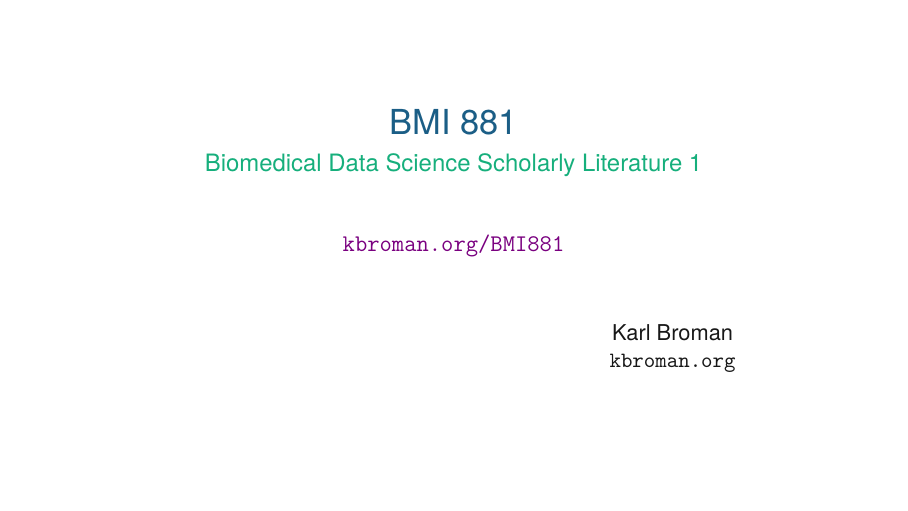
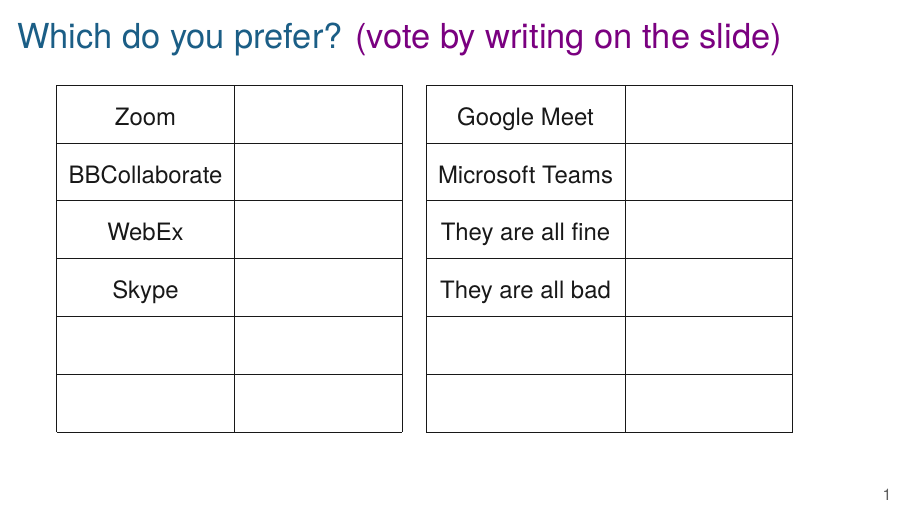
Before and after one commit to kbroman/BMI881_fall2022, LaTeX slides (slides/00_intro_slides.tex): page 1 of 8 before the commit and page 1 of 9 after it. Compiled offline with XeLaTeX.

Commit message:
Intro slides: add slide to vote re video conf software

```diff
--- a/slides/00_intro_slides.tex
+++ b/slides/00_intro_slides.tex
@@ -23,6 +23,21 @@
 
 
 \begin{document}
+
+\begin{frame}[c]{Which do you prefer? {\hilit (vote by writing on the slide)}}
+
+\renewcommand{\arraystretch}{2}
+  \begin{tabular}{|c|c|c|c|c|} \cline{1-2} \cline{4-5}
+    Zoom            &\hspace{1in} && Google Meet        & \hspace{1in}  \\ \cline{1-2} \cline{4-5}
+    BBCollaborate   &&& Microsoft Teams                 & \\ \cline{1-2} \cline{4-5}
+    WebEx           &&& They are all fine  & \\ \cline{1-2} \cline{4-5}
+    Skype           &&& They are all bad   & \\ \cline{1-2} \cline{4-5}
+                    &&&                    & \\ \cline{1-2} \cline{4-5}
+                    &&&                    & \\ \cline{1-2} \cline{4-5}
+   \end{tabular}
+
+\end{frame}
+
 
 % title slide
 {
```
